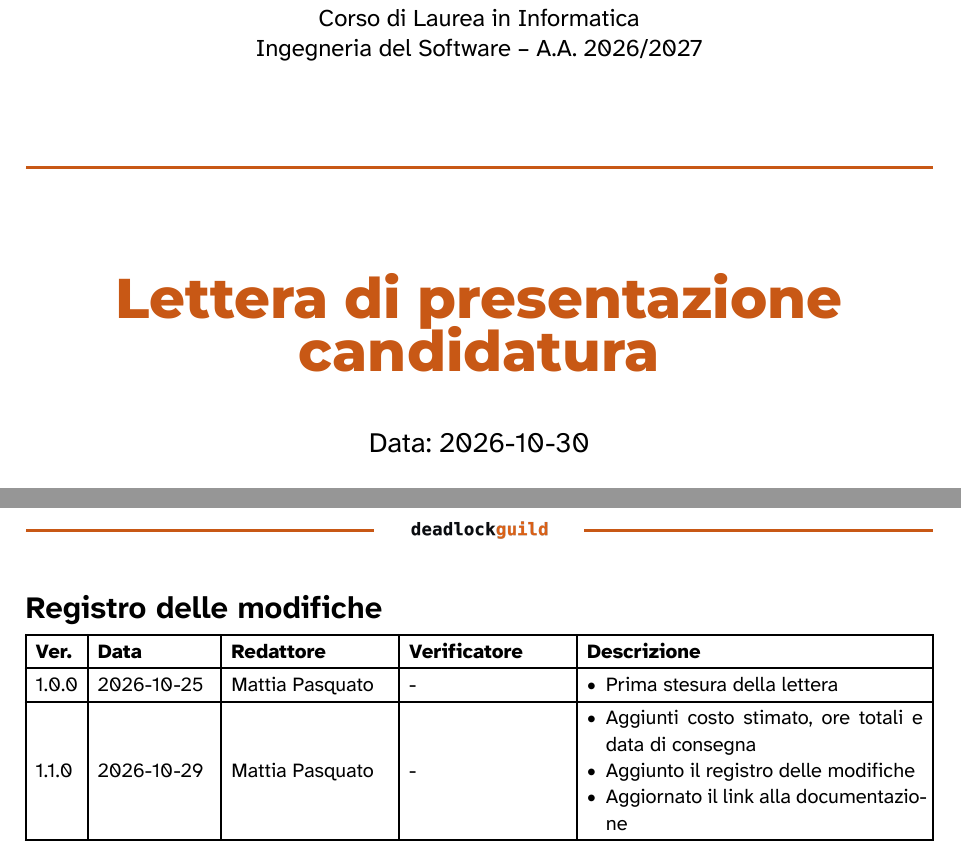
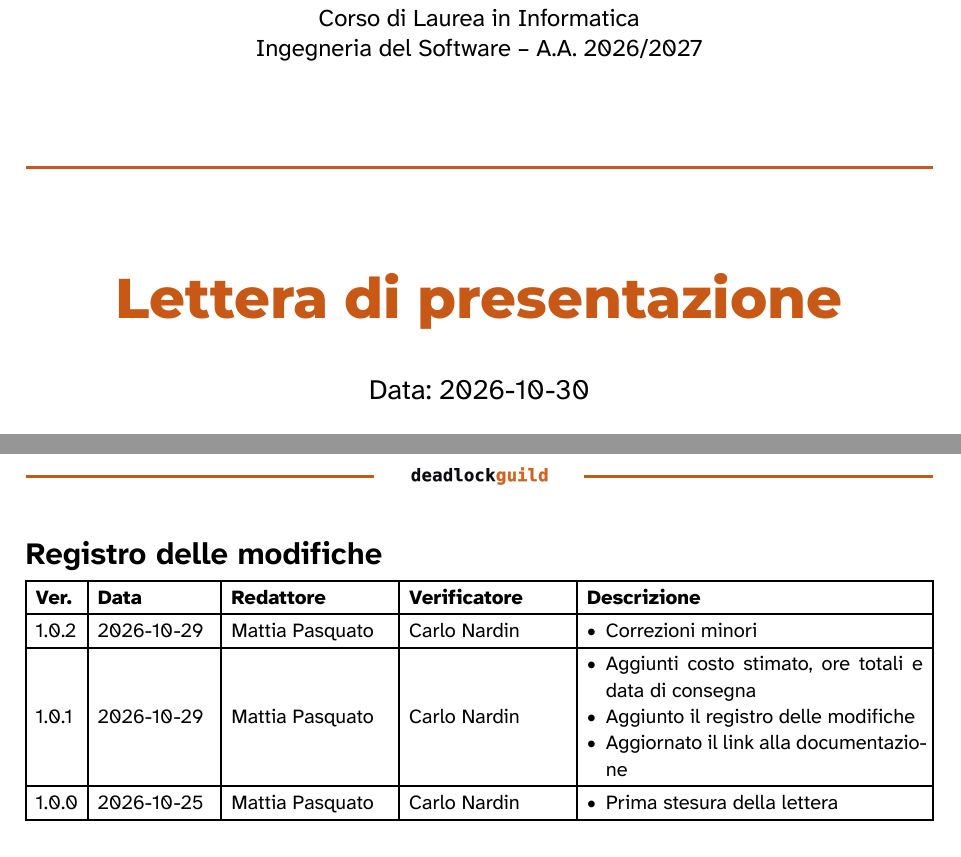
Before and after one commit to DeadlockGuild/docs, a Typst document (Candidatura/LetteraDiPresentazione/lettera_di_presentazione.typ): two parts of pages 1 and 2 of 3, joined at a grey line, cut so that both start at the same text. Compiled offline with Typst 0.15.

Commit message:
Changed lettera_di_presentazione.typ

```diff
--- a/Candidatura/LetteraDiPresentazione/lettera_di_presentazione.typ
+++ b/Candidatura/LetteraDiPresentazione/lettera_di_presentazione.typ
@@ -1,15 +1,16 @@
 #import "../Verbali/template.typ": *
 
 #show: lettera.with(
-  titolo: "Lettera di presentazione candidatura",
+  titolo: "Lettera di presentazione",
   data: "2026-10-30",
   registro_modifiche: (
-    ([1.0.0], [2026-10-25], [Mattia Pasquato], [-], [- Prima stesura della lettera]),
-    ([1.1.0], [2026-10-29], [Mattia Pasquato], [-], [
+    ([1.0.2], [2026-10-29], [Mattia Pasquato], [Carlo Nardin], [- Correzioni minori]),
+    ([1.0.1], [2026-10-29], [Mattia Pasquato], [Carlo Nardin], [
       - Aggiunti costo stimato, ore totali e data di consegna
       - Aggiunto il registro delle modifiche
       - Aggiornato il link alla documentazione
     ]),
+    ([1.0.0], [2026-10-25], [Mattia Pasquato], [Carlo Nardin], [- Prima stesura della lettera]),
   ),
 )
 
```
